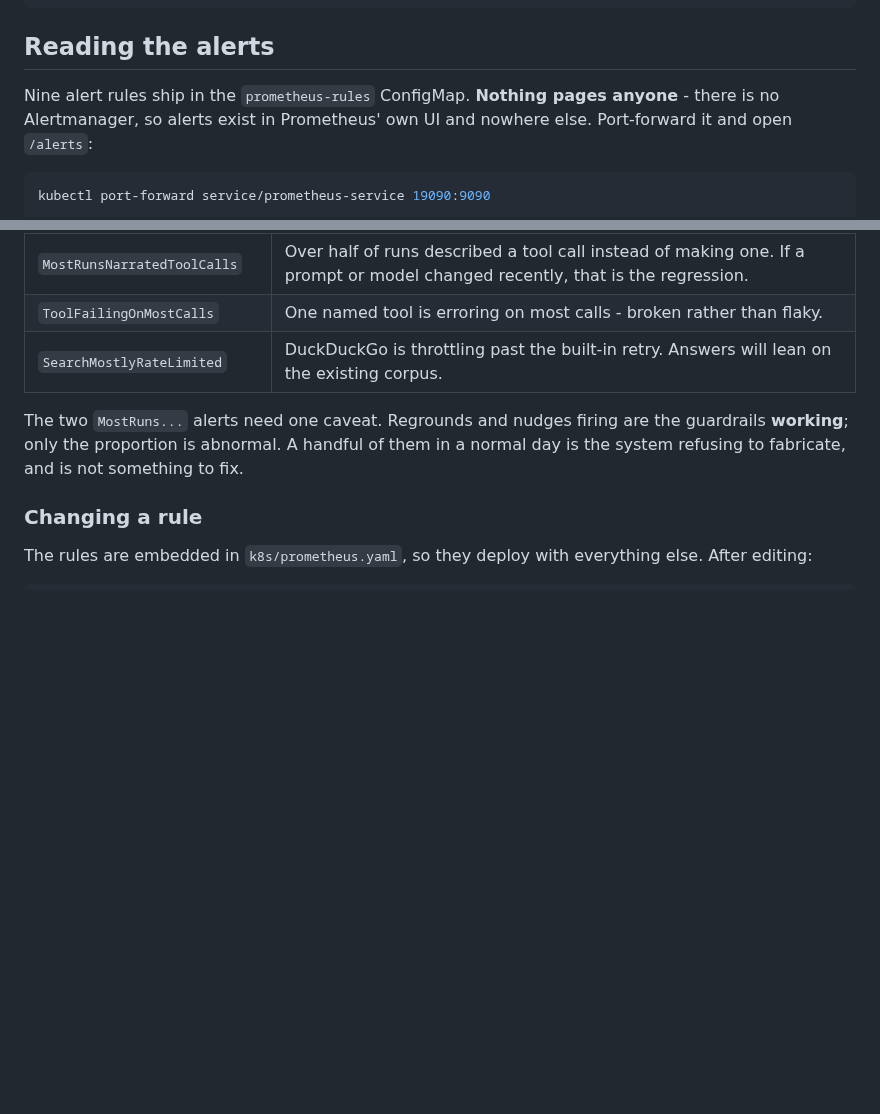
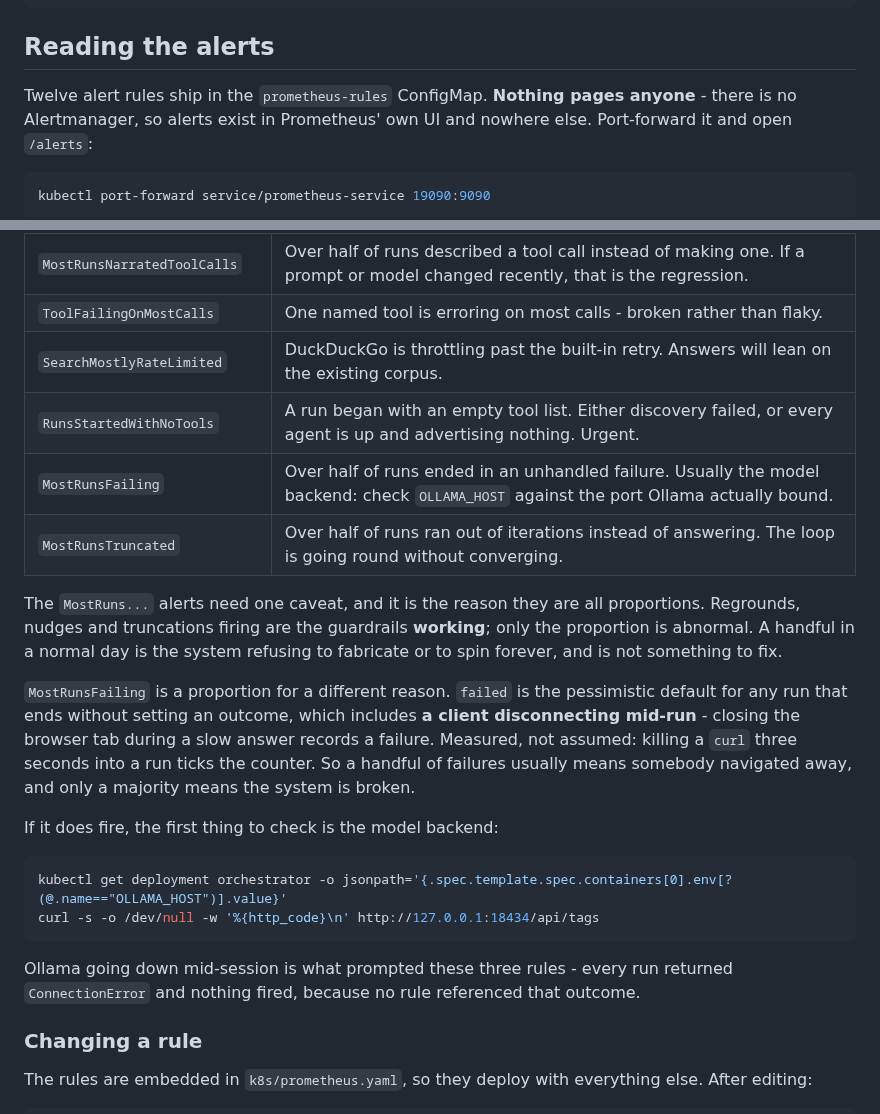
Before and after one commit to mh-naderi/distributed-agent-orchestrator, a Markdown page: docs/RUNBOOK.md, 2 parts joined by grey strips. GitHub-like rendering; blank space fills up the shorter version.

````diff
--- a/docs/RUNBOOK.md
+++ b/docs/RUNBOOK.md
@@ -358,7 +358,7 @@ curl -s -N --get --data-urlencode "task=What is Kubernetes?" http://localhost:18
 
 ## Reading the alerts
 
-Nine alert rules ship in the `prometheus-rules` ConfigMap. **Nothing pages
+Twelve alert rules ship in the `prometheus-rules` ConfigMap. **Nothing pages
 anyone** - there is no Alertmanager, so alerts exist in Prometheus' own UI and
 nowhere else. Port-forward it and open `/alerts`:
 
@@ -402,11 +402,32 @@ after a minute, something is wrong with that group.
 | `MostRunsNarratedToolCalls` | Over half of runs described a tool call instead of making one. If a prompt or model changed recently, that is the regression. |
 | `ToolFailingOnMostCalls` | One named tool is erroring on most calls - broken rather than flaky. |
 | `SearchMostlyRateLimited` | DuckDuckGo is throttling past the built-in retry. Answers will lean on the existing corpus. |
+| `RunsStartedWithNoTools` | A run began with an empty tool list. Either discovery failed, or every agent is up and advertising nothing. Urgent. |
+| `MostRunsFailing` | Over half of runs ended in an unhandled failure. Usually the model backend: check `OLLAMA_HOST` against the port Ollama actually bound. |
+| `MostRunsTruncated` | Over half of runs ran out of iterations instead of answering. The loop is going round without converging. |
 
-The two `MostRuns...` alerts need one caveat. Regrounds and nudges firing are
-the guardrails **working**; only the proportion is abnormal. A handful of them
-in a normal day is the system refusing to fabricate, and is not something to
-fix.
+The `MostRuns...` alerts need one caveat, and it is the reason they are all
+proportions. Regrounds, nudges and truncations firing are the guardrails
+**working**; only the proportion is abnormal. A handful in a normal day is the
+system refusing to fabricate or to spin forever, and is not something to fix.
+
+`MostRunsFailing` is a proportion for a different reason. `failed` is the
+pessimistic default for any run that ends without setting an outcome, which
+includes **a client disconnecting mid-run** - closing the browser tab during a
+slow answer records a failure. Measured, not assumed: killing a `curl` three
+seconds into a run ticks the counter. So a handful of failures usually means
+somebody navigated away, and only a majority means the system is broken.
+
+If it does fire, the first thing to check is the model backend:
+
+```bash
+kubectl get deployment orchestrator -o jsonpath='{.spec.template.spec.containers[0].env[?(@.name=="OLLAMA_HOST")].value}'
+curl -s -o /dev/null -w '%{http_code}\n' http://127.0.0.1:18434/api/tags
+```
+
+Ollama going down mid-session is what prompted these three rules - every run
+returned `ConnectionError` and nothing fired, because no rule referenced that
+outcome.
 
 ### Changing a rule
 
````
Also changed, not shown: docs/architecture.md (+65 -2 lines).
